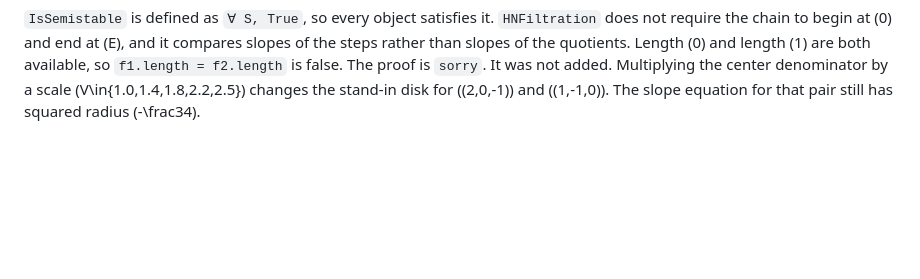
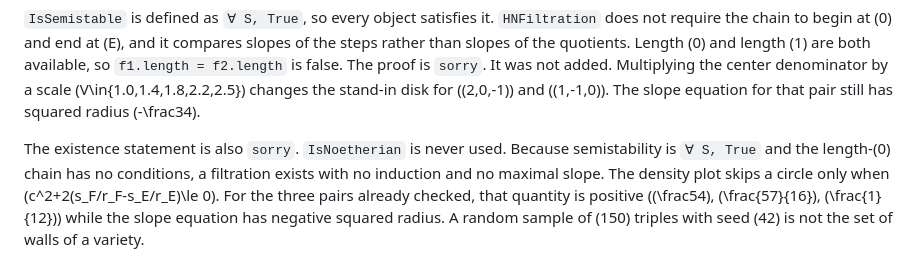
Before and after one commit to BenFrohman/uniruled-fourfolds, a Markdown page: GEOMETRY.md, the part around the change. GitHub-like rendering; blank space fills up the shorter version.

Commit message:
Reject the vacuous existence proof and the density heatmap.
A length-zero chain needs no Noetherian induction. The plot's
radius test stays positive where the slope equation is empty.

```diff
--- a/GEOMETRY.md
+++ b/GEOMETRY.md
@@ -61,3 +61,5 @@ A direct sum that inserts `Unit` whenever \(p+q\neq k\), and that identifies one
 The curves drawn from \(\sqrt{\langle w,w\rangle + 1/2}\), from the vertical line \(\beta=-1/2\), and from \(\sqrt{\lvert\langle w,w\rangle\rvert+(\beta+1/2)^2}\) are not stability walls. The pairing on this \(\mathbb{Z}^3\) takes integer values, so \(0.2\) and \(-1/2\) do not occur. `SerreDualPairing` asks an arbitrary module over a commutative ring to be linearly equivalent to the algebraic dual of another arbitrary module, and the proof is `sorry`. For \(p\) in `Fin (n+1)`, the hypothesis \(p\le n\) is automatic. That file was not added.
 
 `IsSemistable` is defined as `∀ S, True`, so every object satisfies it. `HNFiltration` does not require the chain to begin at \(0\) and end at \(E\), and it compares slopes of the steps rather than slopes of the quotients. Length \(0\) and length \(1\) are both available, so `f1.length = f2.length` is false. The proof is `sorry`. It was not added. Multiplying the center denominator by a scale \(V\in\{1.0,1.4,1.8,2.2,2.5\}\) changes the stand-in disk for \((2,0,-1)\) and \((1,-1,0)\). The slope equation for that pair still has squared radius \(-\frac34\).
+
+The existence statement is also `sorry`. `IsNoetherian` is never used. Because semistability is `∀ S, True` and the length-\(0\) chain has no conditions, a filtration exists with no induction and no maximal slope. The density plot skips a circle only when \(c^2+2(s_F/r_F-s_E/r_E)\le 0\). For the three pairs already checked, that quantity is positive (\(\frac54\), \(\frac{57}{16}\), \(\frac{1}{12}\)) while the slope equation has negative squared radius. A random sample of \(150\) triples with seed \(42\) is not the set of walls of a variety.
```
